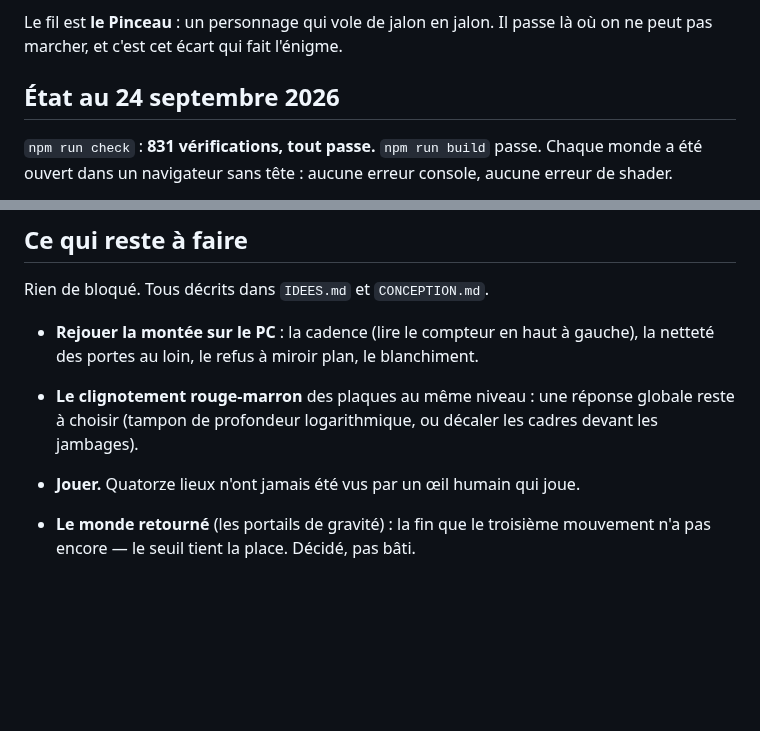
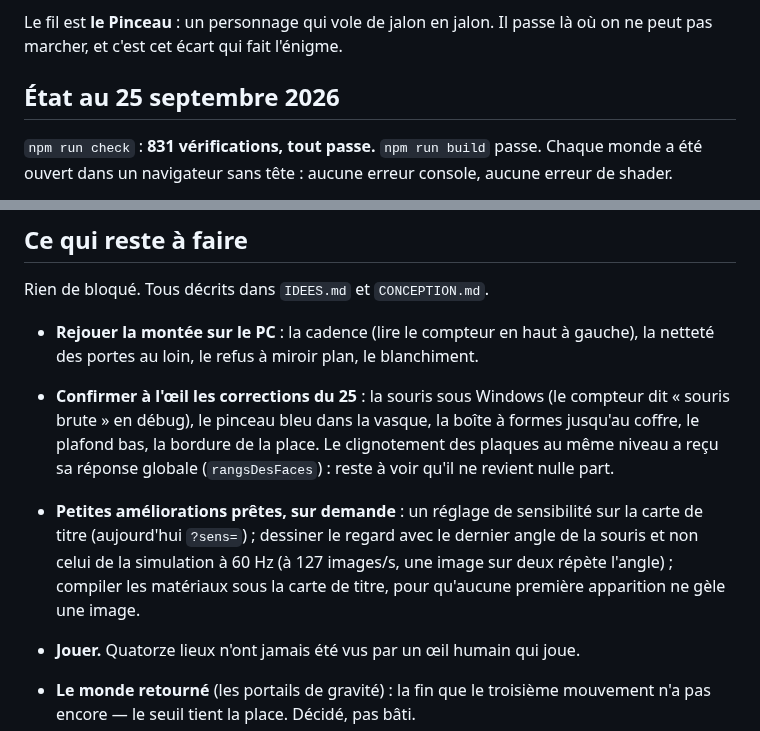
Before and after one commit to hugohismans/sumi-portals, a Markdown page: REPRISE.md, 2 parts joined by grey strips. Rendered like a GitHub page; blank space fills up the shorter version.

Commit message:
REPRISE : l'état au 25, et ce qui reste à confirmer en jouant
Co-Authored-By: Claude Opus 5.5 <noreply@anthropic.com>
Claude-Session: https://claude.ai/code/session_01Pj56YtYWQeLRjv1yqXgFGZ

```diff
--- a/REPRISE.md
+++ b/REPRISE.md
@@ -18,7 +18,7 @@ style encre et manga. Ça tourne dans un navigateur, y compris sur téléphone.
 Le fil est **le Pinceau** : un personnage qui vole de jalon en jalon. Il passe
 là où on ne peut pas marcher, et c'est cet écart qui fait l'énigme.
 
-## État au 24 septembre 2026
+## État au 25 septembre 2026
 
 `npm run check` : **831 vérifications, tout passe.** `npm run build` passe.
 Chaque monde a été ouvert dans un navigateur sans tête : aucune erreur console,
@@ -534,9 +534,16 @@ Rien de bloqué. Tous décrits dans `IDEES.md` et `CONCEPTION.md`.
 - **Rejouer la montée sur le PC** : la cadence (lire le compteur en haut à
   gauche), la netteté des portes au loin, le refus à miroir plan, le
   blanchiment.
-- **Le clignotement rouge-marron** des plaques au même niveau : une réponse
-  globale reste à choisir (tampon de profondeur logarithmique, ou décaler les
-  cadres devant les jambages).
+- **Confirmer à l'œil les corrections du 25** : la souris sous Windows (le
+  compteur dit « souris brute » en débug), le pinceau bleu dans la vasque, la
+  boîte à formes jusqu'au coffre, le plafond bas, la bordure de la place. Le
+  clignotement des plaques au même niveau a reçu sa réponse globale
+  (`rangsDesFaces`) : reste à voir qu'il ne revient nulle part.
+- **Petites améliorations prêtes, sur demande** : un réglage de sensibilité
+  sur la carte de titre (aujourd'hui `?sens=`) ; dessiner le regard avec le
+  dernier angle de la souris et non celui de la simulation à 60 Hz (à 127
+  images/s, une image sur deux répète l'angle) ; compiler les matériaux sous
+  la carte de titre, pour qu'aucune première apparition ne gèle une image.
 
 - **Jouer.** Quatorze lieux n'ont jamais été vus par un œil humain qui joue.
 - **Le monde retourné** (les portails de gravité) : la fin que le troisième
```
